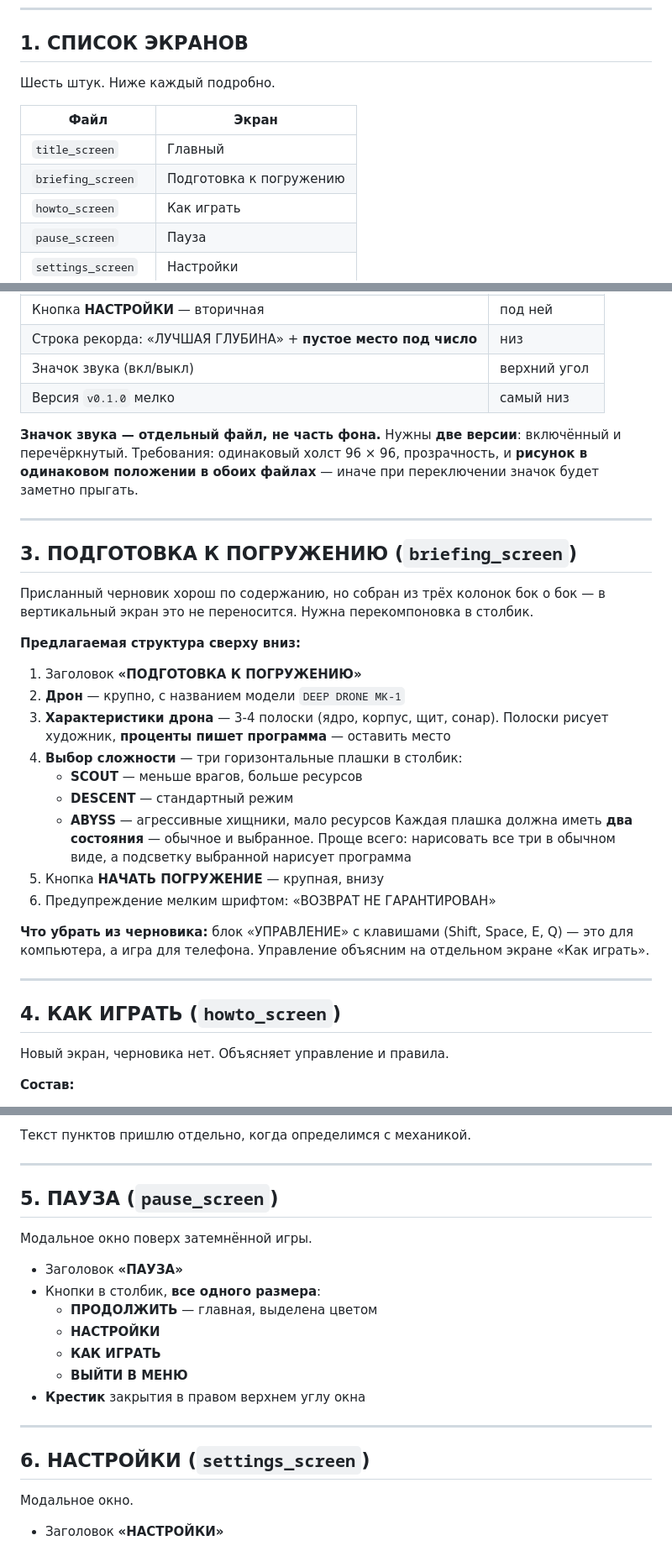
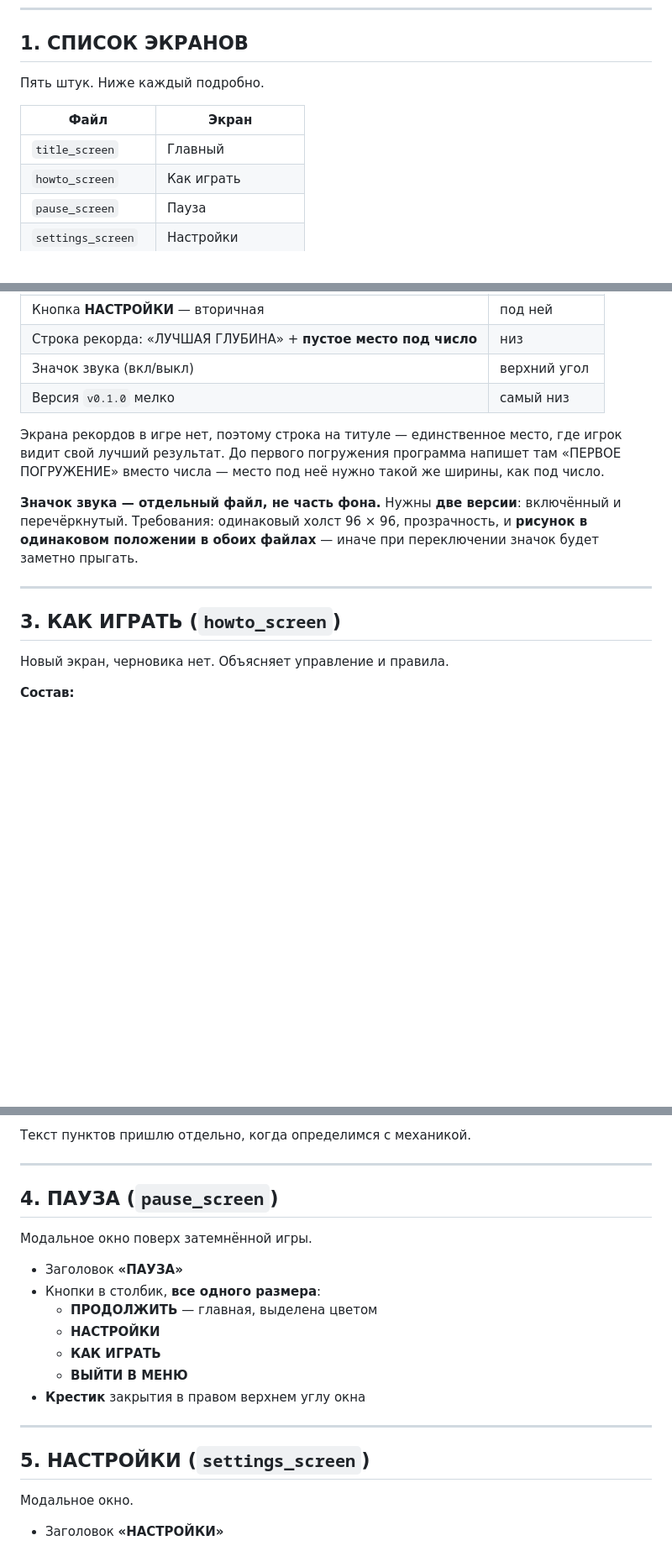
Before and after one commit to mvepurash/deep-dive, a Markdown page: docs/artist_brief_ru.md, 3 parts joined by grey strips. Shown at 84% size. GitHub-like rendering; blank space fills up the shorter version.

Commit message:
ТЗ художнику: убран экран подготовки к погружению
Экран опирался на механику, которой в игре нет и которую мы не
обсуждали: три уровня сложности, характеристики дрона, выбор
снаряжения. Сверх экрана «Как играть» он давал только паузу перед
погружением — для игры на телефоне это лишний тап между «хочу
играть» и «играю». Осталось пять экранов, титул ведёт сразу в игру.

Заодно: на титуле пояснено, что строка рекорда — единственное место,
где игрок видит свой результат (экрана рекордов нет), и до первого
погружения там пишется «ПЕРВОЕ ПОГРУЖЕНИЕ», а не ноль.

Co-Authored-By: Claude Opus 5 <noreply@anthropic.com>
Claude-Session: https://claude.ai/code/session_01PpYFCjWNdNRrAcfmkbGt6g

```diff
--- a/docs/artist_brief_ru.md
+++ b/docs/artist_brief_ru.md
@@ -64,12 +64,11 @@
 
 ## 1. СПИСОК ЭКРАНОВ
 
-Шесть штук. Ниже каждый подробно.
+Пять штук. Ниже каждый подробно.
 
 | Файл | Экран |
 |---|---|
 | `title_screen` | Главный |
-| `briefing_screen` | Подготовка к погружению |
 | `howto_screen` | Как играть |
 | `pause_screen` | Пауза |
 | `settings_screen` | Настройки |
@@ -104,6 +103,11 @@
 | Значок звука (вкл/выкл) | верхний угол |
 | Версия `v0.1.0` мелко | самый низ |
 
+Экрана рекордов в игре нет, поэтому строка на титуле — единственное место,
+где игрок видит свой лучший результат. До первого погружения программа
+напишет там «ПЕРВОЕ ПОГРУЖЕНИЕ» вместо числа — место под неё нужно такой
+же ширины, как под число.
+
 **Значок звука — отдельный файл, не часть фона.** Нужны **две версии**:
 включённый и перечёркнутый. Требования: одинаковый холст 96 × 96,
 прозрачность, и **рисунок в одинаковом положении в обоих файлах** — иначе при
@@ -111,34 +115,7 @@
 
 ---
 
-## 3. ПОДГОТОВКА К ПОГРУЖЕНИЮ (`briefing_screen`)
-
-Присланный черновик хорош по содержанию, но собран из трёх колонок бок о бок —
-в вертикальный экран это не переносится. Нужна перекомпоновка в столбик.
-
-**Предлагаемая структура сверху вниз:**
-
-1. Заголовок **«ПОДГОТОВКА К ПОГРУЖЕНИЮ»**
-2. **Дрон** — крупно, с названием модели `DEEP DRONE MK-1`
-3. **Характеристики дрона** — 3-4 полоски (ядро, корпус, щит, сонар).
-   Полоски рисует художник, **проценты пишет программа** — оставить место
-4. **Выбор сложности** — три горизонтальные плашки в столбик:
-   - **SCOUT** — меньше врагов, больше ресурсов
-   - **DESCENT** — стандартный режим
-   - **ABYSS** — агрессивные хищники, мало ресурсов
-   Каждая плашка должна иметь **два состояния** — обычное и выбранное.
-   Проще всего: нарисовать все три в обычном виде, а подсветку выбранной
-   нарисует программа
-5. Кнопка **НАЧАТЬ ПОГРУЖЕНИЕ** — крупная, внизу
-6. Предупреждение мелким шрифтом: «ВОЗВРАТ НЕ ГАРАНТИРОВАН»
-
-**Что убрать из черновика:** блок «УПРАВЛЕНИЕ» с клавишами (Shift, Space, E, Q)
-— это для компьютера, а игра для телефона. Управление объясним на отдельном
-экране «Как играть».
-
----
-
-## 4. КАК ИГРАТЬ (`howto_screen`)
+## 3. КАК ИГРАТЬ (`howto_screen`)
 
 Новый экран, черновика нет. Объясняет управление и правила.
 
@@ -163,7 +140,7 @@
 
 ---
 
-## 5. ПАУЗА (`pause_screen`)
+## 4. ПАУЗА (`pause_screen`)
 
 Модальное окно поверх затемнённой игры.
 
@@ -177,7 +154,7 @@
 
 ---
 
-## 6. НАСТРОЙКИ (`settings_screen`)
+## 5. НАСТРОЙКИ (`settings_screen`)
 
 Модальное окно.
 
```
Also changed, not shown: other parts of docs/artist_brief_ru.md (+4 -5 lines).
